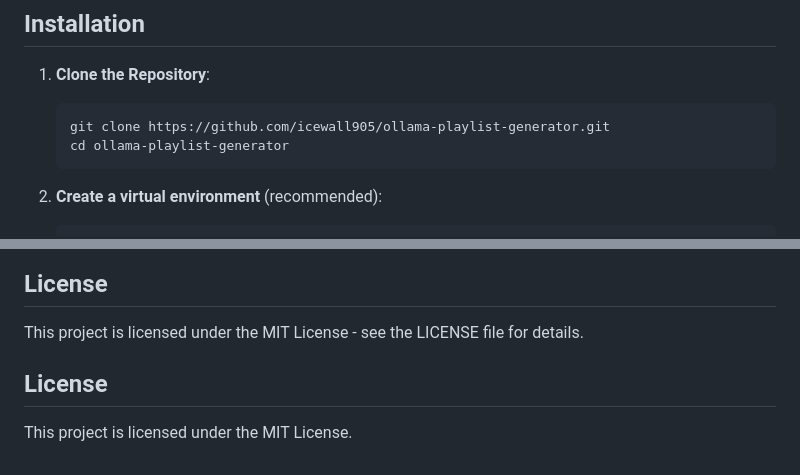
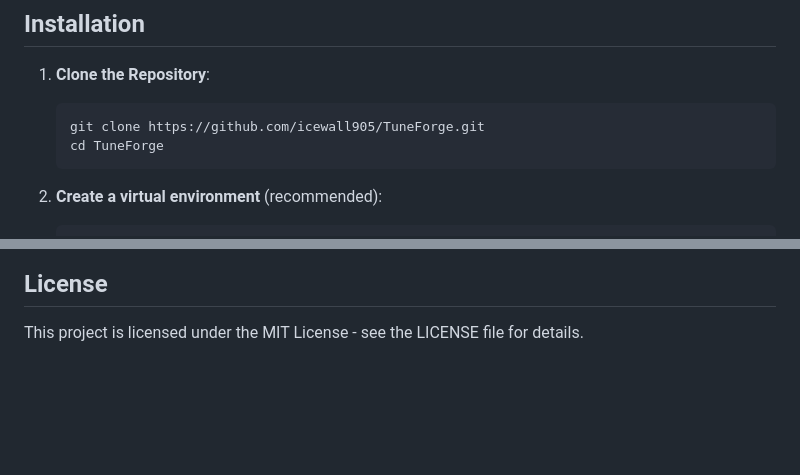
Before and after one commit to icewall905/TuneForge, a Markdown page: README.md, 2 parts joined by grey strips. GitHub-like rendering; blank space fills up the shorter version.

````diff
--- a/README.md
+++ b/README.md
@@ -25,8 +25,8 @@ Repository: [https://github.com/icewall905/ollama-playlist-generator](https://gi
 
 1. **Clone the Repository**:
    ```bash
-   git clone https://github.com/icewall905/ollama-playlist-generator.git
-   cd ollama-playlist-generator
+   git clone https://github.com/icewall905/TuneForge.git
+   cd TuneForge
    ```
 
 2. **Create a virtual environment** (recommended):
@@ -130,6 +137,3 @@ WantedBy=multi-user.target
 ## License
 
 This project is licensed under the MIT License - see the LICENSE file for details.
-
-## License
-This project is licensed under the MIT License.
````
Also changed, not shown: other parts of README.md (+20 -13 lines).
